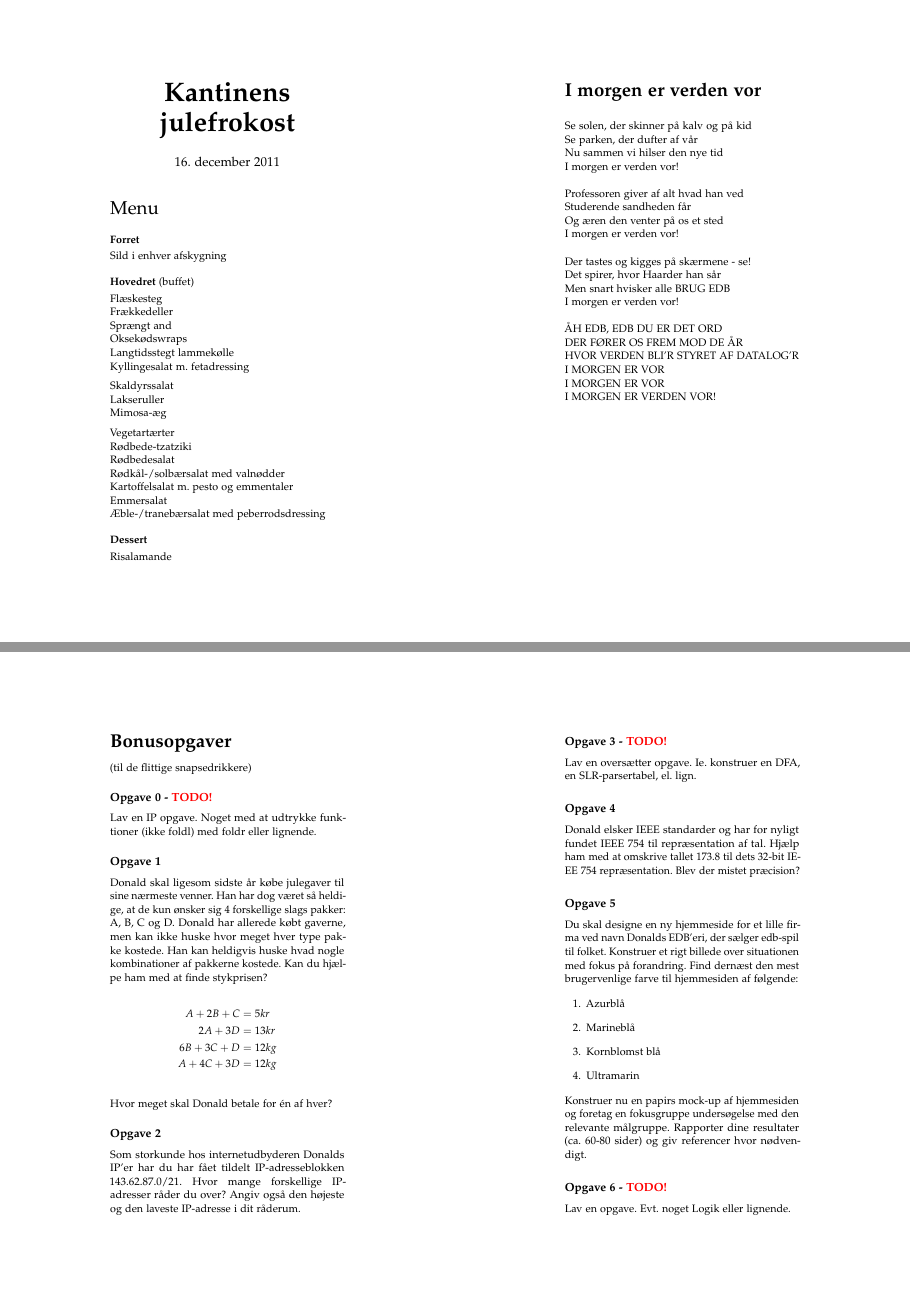
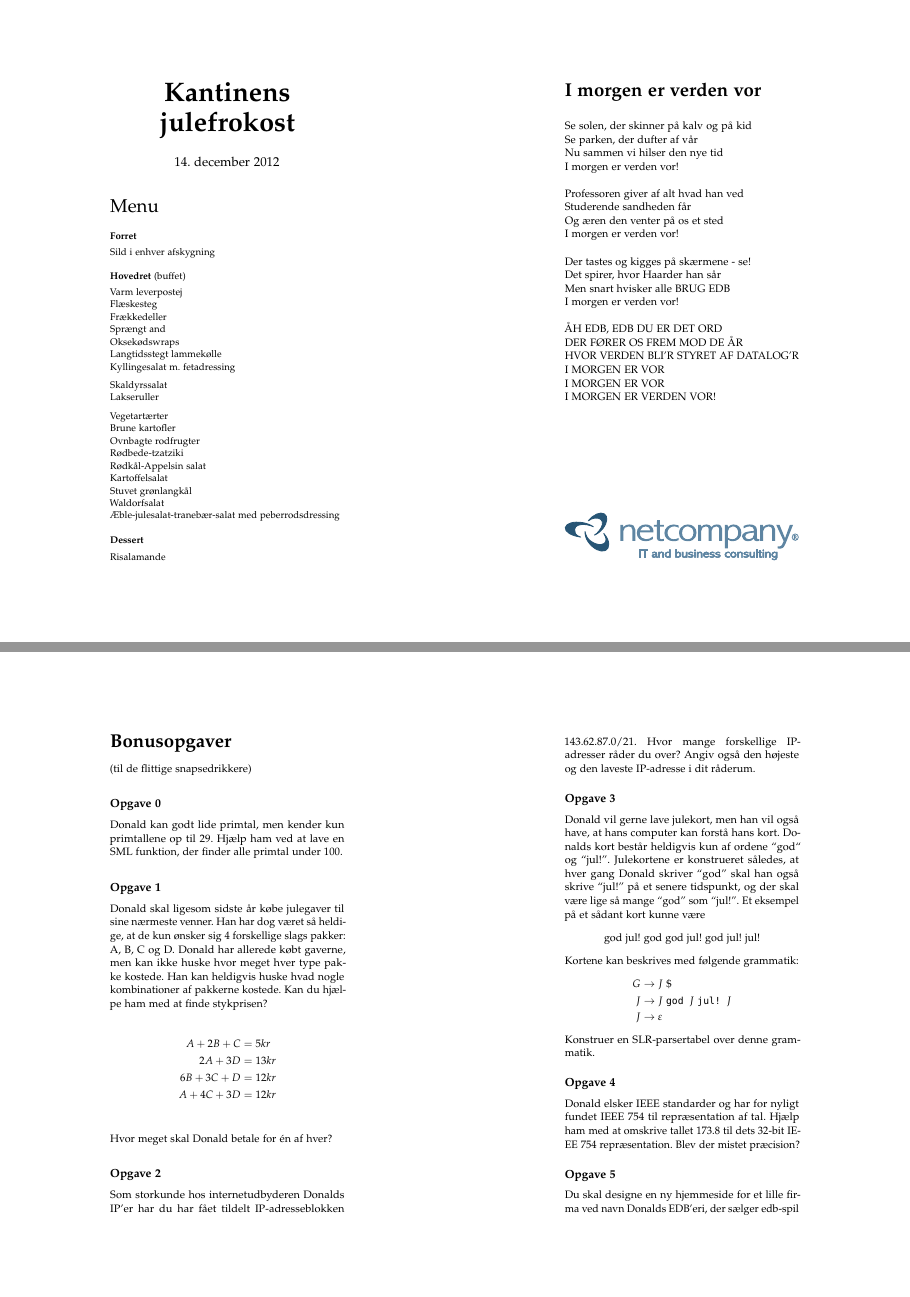
Before and after one commit to zera/kantine-jf-sangbog, a LaTeX book (2012/sanghaefte.tex, which reads 2012/bonusopgaver.tex, 2012/forside.tex): pages 1 and 4 of 6, joined at a grey line. Compiled offline with pdfLaTeX.

Commit message:
mere sanghaefte

```diff
--- a/2012/bonusopgaver.tex
+++ b/2012/bonusopgaver.tex
@@ -2,17 +2,11 @@
 (til de flittige snapsedrikkere)
 
 
-\subsection{Opgave 0 - \color{red}{TODO!}}
+\subsection{Opgave 0}
 
-Lav en IP opgave. Noget med at udtrykke funktioner (ikke foldl) med foldr
-eller lignende.
+Donald kan godt lide primtal, men kender kun primtallene op til 29. Hjælp ham
+ved at lave en SML funktion, der finder alle primtal under 100.
 
-%Udtryk funktionen \texttt{foldl} udelukkende ved hjælp af
-%\texttt{foldr} og uden eksplicit rekursion.
-%Husk at \texttt{foldr} og \texttt{foldl} i SML begge har typen
-%\begin{verbatim}
-%('a * 'b -> 'b) -> 'b -> 'a list -> 'b
-%\end{verbatim}
 
 
 \subsection{Opgave 1}
@@ -25,8 +19,8 @@ af pakkerne kostede. Kan du hjælpe ham med at finde stykprisen?
 \begin{align*}
 A + 2B + C &= 5kr \\
 2A + 3D &= 13kr \\
-6B + 3C + D &= 12kg \\
-A + 4C + 3D &= 12kg \\
+6B + 3C + D &= 12kr \\
+A + 4C + 3D &= 12kr \\
 \end{align*}
 
 Hvor meget skal Donald betale for én af hver?
@@ -39,27 +33,24 @@ Som storkunde hos internetudbyderen Donalds IP'er har du har fået tildelt
 IP-adresseblokken 143.62.87.0/21. Hvor mange forskellige IP-adresser råder du
 over? Angiv også den højeste og den laveste IP-adresse i dit råderum.
 
-\subsection{Opgave 3 - \color{red}{TODO!}}
+\subsection{Opgave 3}
+Donald vil gerne lave julekort, men han vil også have, at hans computer kan
+forstå hans kort. Donalds kort består heldigvis kun af ordene ``god`` og
+``jul!''. Julekortene er konstrueret således, at hver gang Donald skriver
+``god'' skal han også skrive ``jul!'' på et senere tidspunkt, og der skal være
+lige så mange ``god'' som ``jul!''. Et eksempel på et sådant kort kunne være
 
-Lav en oversætter opgave. Ie.~konstruer en DFA, en SLR-parsertabel, el.~lign.
+\begin{center}
+    god jul! god god jul! god jul! jul!
+\end{center}
 
-%Konstruer en SLR-parsertabel for følgende grammatik:
-%
-%\[
-%S \rightarrow \texttt{torben}\ S'\ \texttt{og}\ \texttt{fritz}
-%\]
-%\[
-%S \rightarrow \texttt{torben}\ F\ \texttt{og}\ \texttt{torben}
-%\]
-%\[
-%F \rightarrow S''\ \texttt{fritz}\ S''\ \texttt{fritz}\ S\ |\ \texttt{torben}\ \texttt{, }\ F
-%\]
-%\[
-%S' \rightarrow \epsilon\ |\ \texttt{, }\ S
-%\]
-%\[
-%S'' \rightarrow \texttt{, }\ |\ \texttt{, }\ S\ \texttt{, }
-%\]
+Kortene kan beskrives med følgende grammatik:
+\begin{align*}
+    G&\to J\ \$ \\
+    J&\to J \text{ \ttfamily god } J \text{ \ttfamily jul! } J \\
+    J&\to \varepsilon
+\end{align*}
+Konstruer en SLR-parsertabel over denne grammatik.
 
 
 \subsection{Opgave 4}
--- a/2012/forside.tex
+++ b/2012/forside.tex
@@ -5,7 +5,7 @@
 \end{HUGE}
 \\[.6cm]
 \begin{Large}
-16. december 2011
+14. december 2012
 \end{Large}
 \end{center}
 \vspace*{.4cm}
@@ -18,10 +18,12 @@ Menu
 %\texttt{\textbf{guest@diku\%} cat /proc/edible/menu | \hspace*{2.1cm} sed 's/salat/bacon/ig' }
 %\begin{verbatim}
 \newcommand{\course}[1]{\vspace*{4mm} \textbf{#1} \vspace{1mm}}
+{\small
 \course{Forret}
 \\ Sild i enhver afskygning
 
 \course{Hovedret} (buffet)
+\\ Varm leverpostej
 \\ Flæskesteg
 \\ Frækkedeller
 \\ Sprængt and
@@ -30,16 +32,18 @@ Menu
 \\ Kyllingesalat m. fetadressing
 \\[2mm] Skaldyrssalat
 \\ Lakseruller
-\\ Mimosa-æg
 \\[2mm] Vegetartærter
+\\ Brune kartofler
+\\ Ovnbagte rodfrugter
 \\ Rødbede-tzatziki
-\\ Rødbedesalat
-\\ Rødkål-/solbærsalat med valnødder
-\\ Kartoffelsalat m. pesto og emmentaler
-\\ Emmersalat
-\\ Æble-/tranebærsalat med peberrodsdressing
+\\ Rødkål-Appelsin salat
+\\ Kartoffelsalat
+\\ Stuvet grønlangkål
+\\ Waldorfsalat
+\\ Æble-julesalat-tranebær-salat med peberrodsdressing
 
 \course{Dessert}
 \\ Risalamande
+}
 %\end{verbatim}
 \end{flushleft}
--- a/2012/sanghaefte.tex
+++ b/2012/sanghaefte.tex
@@ -24,6 +24,9 @@
 \input{forside}
 \newpage
 \input{imorgenerverdenvor}
+\begin{figure}[b]
+\includegraphics[width=\linewidth]{netcompany_logo.pdf}
+\end{figure}
 \newpage
 \input{hjemmehackeriet}
 \newpage
```
Also changed, not shown: 2012/sanghaefte.pdf, 2 other files.
